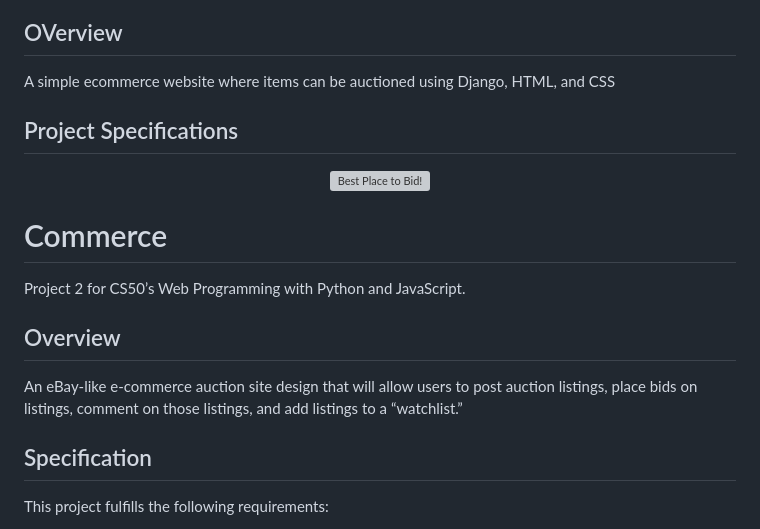
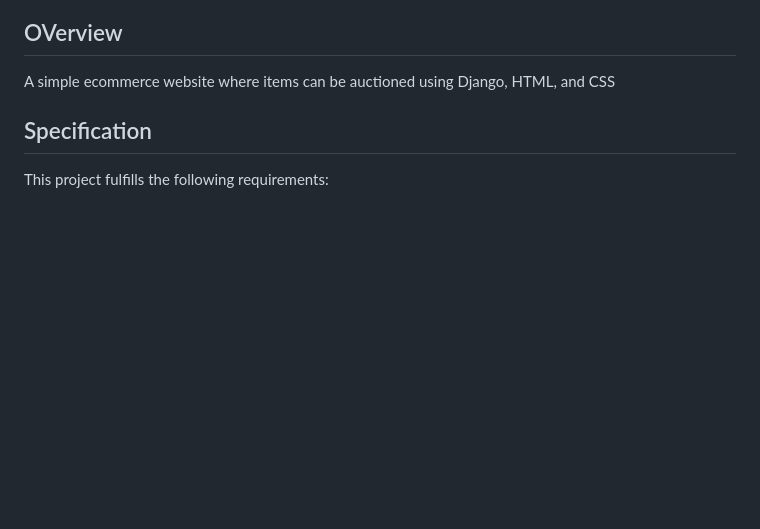
Before and after one commit to InzamamulMoon/CS50W-Project2, a Markdown page: README.md, the part around the change. Rendered like a GitHub page; blank space fills up the shorter version; grey boxes are pictures that could not be loaded.

```diff
--- a/README.md
+++ b/README.md
@@ -3,17 +3,6 @@ CS50’s Web Programming with Python and JavaScript Project 2-Commerce
 
 ## OVerview
 A simple ecommerce website where items can be auctioned using Django, HTML, and CSS
-
-## Project Specifications
-<div align="center">
- <img style="width: 20%;" src="https://github.com/ahr9n/cs50w-commerce/blob/master/auctions/static/auctions/img/icon.png" alt="Best Place to Bid!">
-</div>
-
-# Commerce
-Project 2 for CS50’s Web Programming with Python and JavaScript.
-
-## Overview
-An eBay-like e-commerce auction site design that will allow users to post auction listings, place bids on listings, comment on those listings, and add listings to a “watchlist.”
 
 ## Specification
 This project fulfills the following requirements:
```
